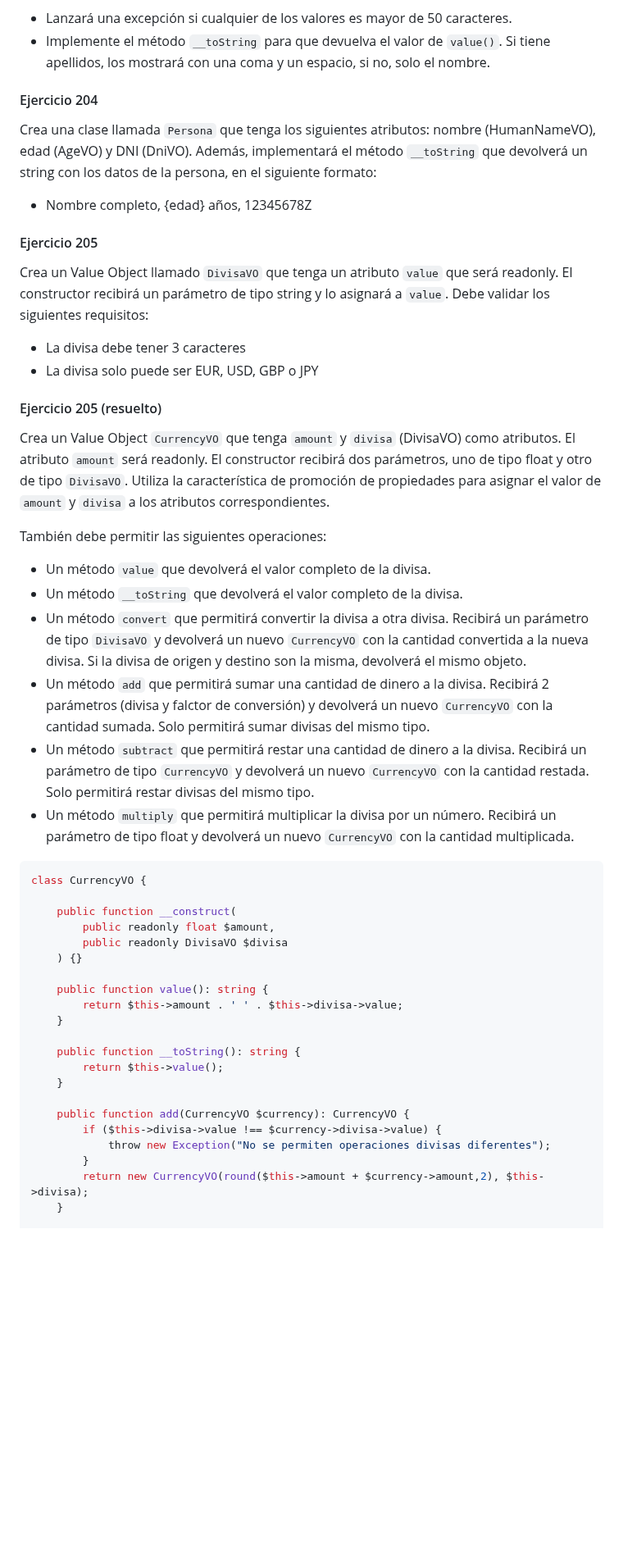
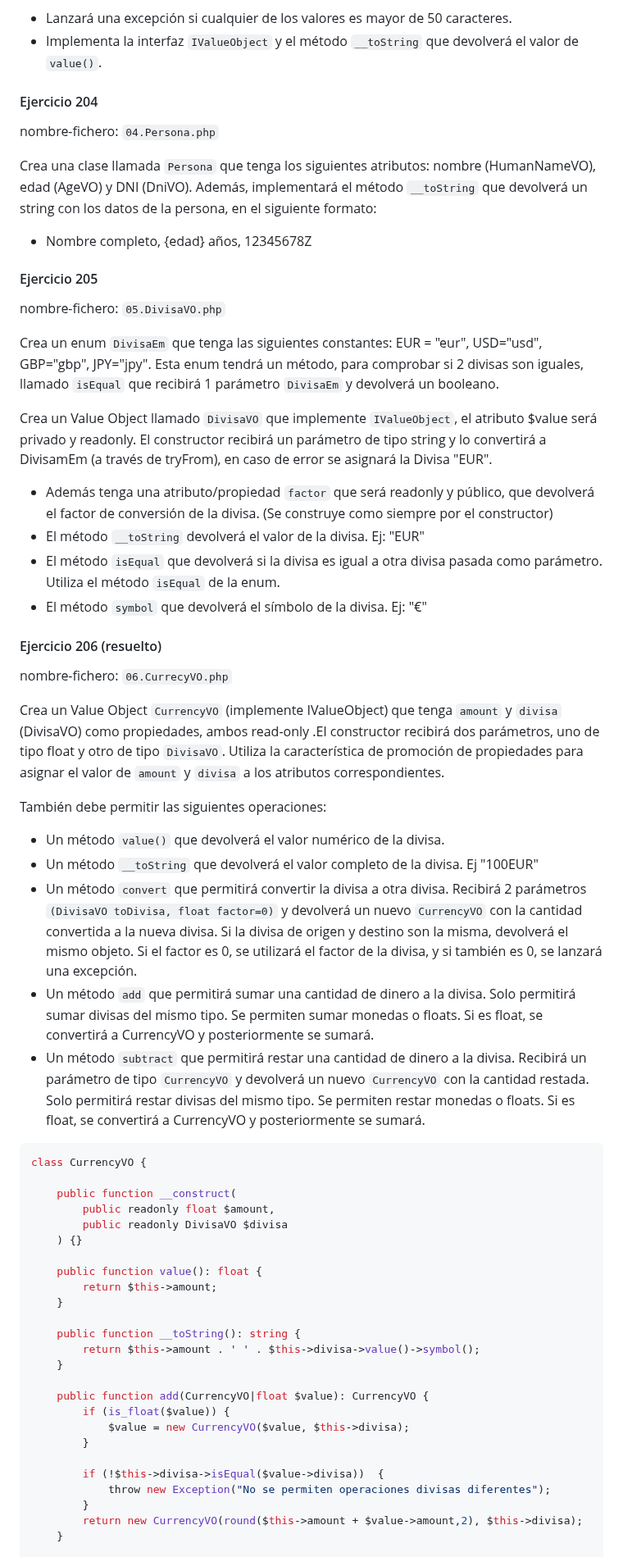
Before and after one commit to jssdocente/2425_DWES, a Markdown page: UT3/EC/03.2_POO.md, the part around one of its changes. Shown at 82% size. GitHub-like rendering; blank space fills up the shorter version.

````diff
--- a/UT3/EC/03.2_POO.md
+++ b/UT3/EC/03.2_POO.md
@@ -52,8 +75,10 @@ Crea una clase `HumanNameVO` que reciba 3 parámetros de tipo string: nombre, pr
 - Lanzará una excepción si cualquier de los valores es mayor de 50 caracteres.
-- Implemente el método `__toString` para que devuelva el valor de `value()`. Si tiene apellidos, los mostrará con una coma y un espacio, si no, solo el nombre.
+- Implementa la interfaz `IValueObject` y el método `__toString` que devolverá el valor de `value()`.
 
 
 #### Ejercicio 204
+
+nombre-fichero: `04.Persona.php`
 
 Crea una clase llamada `Persona` que tenga los siguientes atributos: nombre (HumanNameVO), edad (AgeVO) y DNI (DniVO). Además, implementará el método `__toString` que devolverá un string con los datos de la persona, en el siguiente formato:
 
@@ -61,23 +86,34 @@ Crea una clase llamada `Persona` que tenga los siguientes atributos: nombre (Hum
 
 #### Ejercicio 205
 
-Crea un Value Object llamado `DivisaVO` que tenga un atributo `value` que será readonly. El constructor recibirá un parámetro de tipo string y lo asignará a `value`. Debe validar los siguientes requisitos:
-  - La divisa debe tener 3 caracteres
-  - La divisa solo puede ser EUR, USD, GBP o JPY
+nombre-fichero: `05.DivisaVO.php`
 
-#### Ejercicio 205 (resuelto)
+Crea un enum `DivisaEm` que tenga las siguientes constantes: EUR = "eur", USD="usd", GBP="gbp", JPY="jpy".
+Esta enum tendrá un método, para comprobar si 2 divisas son iguales, llamado `isEqual` que recibirá 1 parámetro `DivisaEm` y devolverá un booleano.
 
-Crea un Value Object `CurrencyVO` que tenga `amount` y `divisa` (DivisaVO) como atributos. El atributo `amount` será readonly. El constructor recibirá dos parámetros, uno de tipo float y otro de tipo `DivisaVO`. Utiliza la característica de promoción de propiedades para asignar el valor de `amount` y `divisa` a los atributos correspondientes.
+Crea un Value Object llamado `DivisaVO` que implemente `IValueObject`, el atributo $value será privado y readonly. El constructor recibirá un parámetro de tipo string y lo convertirá a DivisamEm  (a través de tryFrom), en caso de error se asignará la Divisa "EUR".
+- Además tenga una atributo/propiedad `factor` que será readonly y público, que devolverá el factor de conversión de la divisa. (Se construye como siempre por el constructor)
+- El método `__toString` devolverá el valor de la divisa. Ej: "EUR"
+- El método `isEqual` que devolverá si la divisa es igual a otra divisa pasada como parámetro. Utiliza el método `isEqual` de la enum.
+- El método `symbol` que devolverá el símbolo de la divisa. Ej: "€"
+
+
+#### Ejercicio 206 (resuelto)
+
+nombre-fichero: `06.CurrecyVO.php`
+
+Crea un Value Object `CurrencyVO` (implemente IValueObject) que tenga `amount` y `divisa` (DivisaVO) como propiedades, ambos read-only .El constructor recibirá dos parámetros, uno de tipo float y otro de tipo `DivisaVO`. Utiliza la característica de promoción de propiedades para asignar el valor de `amount` y `divisa` a los atributos correspondientes.
 
 
 También debe permitir las siguientes operaciones:
 
-- Un método `value` que devolverá el valor completo de la divisa.
-- Un método `__toString` que devolverá el valor completo de la divisa.
-- Un método `convert` que permitirá convertir la divisa a otra divisa. Recibirá un parámetro de tipo `DivisaVO` y devolverá un nuevo `CurrencyVO` con la cantidad convertida a la nueva divisa. Si la divisa de origen y destino son la misma, devolverá el mismo objeto.
-- Un método `add` que permitirá sumar una cantidad de dinero a la divisa. Recibirá 2 parámetros (divisa y falctor de conversión) y devolverá un nuevo `CurrencyVO` con la cantidad sumada. Solo permitirá sumar divisas del mismo tipo.
+- Un método `value()` que devolverá el valor numérico de la divisa.
+- Un método `__toString` que devolverá el valor completo de la divisa. Ej "100EUR"
+- Un método `convert` que permitirá convertir la divisa a otra divisa. Recibirá 2 parámetros `(DivisaVO toDivisa, float factor=0)` y devolverá un nuevo `CurrencyVO` con la cantidad convertida a la nueva divisa. Si la divisa de origen y destino son la misma, devolverá el mismo objeto. Si el factor es 0, se utilizará el factor de la divisa, y si también es 0, se lanzará una excepción.
+- Un método `add` que permitirá sumar una cantidad de dinero a la divisa. Solo permitirá sumar divisas del mismo tipo.
+  Se permiten sumar monedas o floats. Si es float, se convertirá a CurrencyVO y posteriormente se sumará.
 - Un método `subtract` que permitirá restar una cantidad de dinero a la divisa. Recibirá un parámetro de tipo `CurrencyVO` y devolverá un nuevo `CurrencyVO` con la cantidad restada. Solo permitirá restar divisas del mismo tipo.
-- Un método `multiply` que permitirá multiplicar la divisa por un número. Recibirá un parámetro de tipo float y devolverá un nuevo `CurrencyVO` con la cantidad multiplicada.
+ Se permiten restar monedas o floats. Si es float, se convertirá a CurrencyVO y posteriormente se sumará.
 
 ```php
 class CurrencyVO {
@@ -87,18 +123,22 @@ class CurrencyVO {
         public readonly DivisaVO $divisa
     ) {}
 
-    public function value(): string {
-        return $this->amount . ' ' . $this->divisa->value;
+    public function value(): float {
+        return $this->amount;
     }
 
     public function __toString(): string {
-        return $this->value();
+        return $this->amount . ' ' . $this->divisa->value()->symbol();
     }
 
-    public function add(CurrencyVO $currency): CurrencyVO {
-        if ($this->divisa->value !== $currency->divisa->value) {
+    public function add(CurrencyVO|float $value): CurrencyVO {
+        if (is_float($value)) {
+            $value = new CurrencyVO($value, $this->divisa);
+        }
+
+        if (!$this->divisa->isEqual($value->divisa))  {
             throw new Exception("No se permiten operaciones divisas diferentes");
         }
-        return new CurrencyVO(round($this->amount + $currency->amount,2), $this->divisa);
+        return new CurrencyVO(round($this->amount + $value->amount,2), $this->divisa);
     }
 
````
Also changed, not shown: other parts of UT3/EC/03.2_POO.md (+123 -51 lines).
